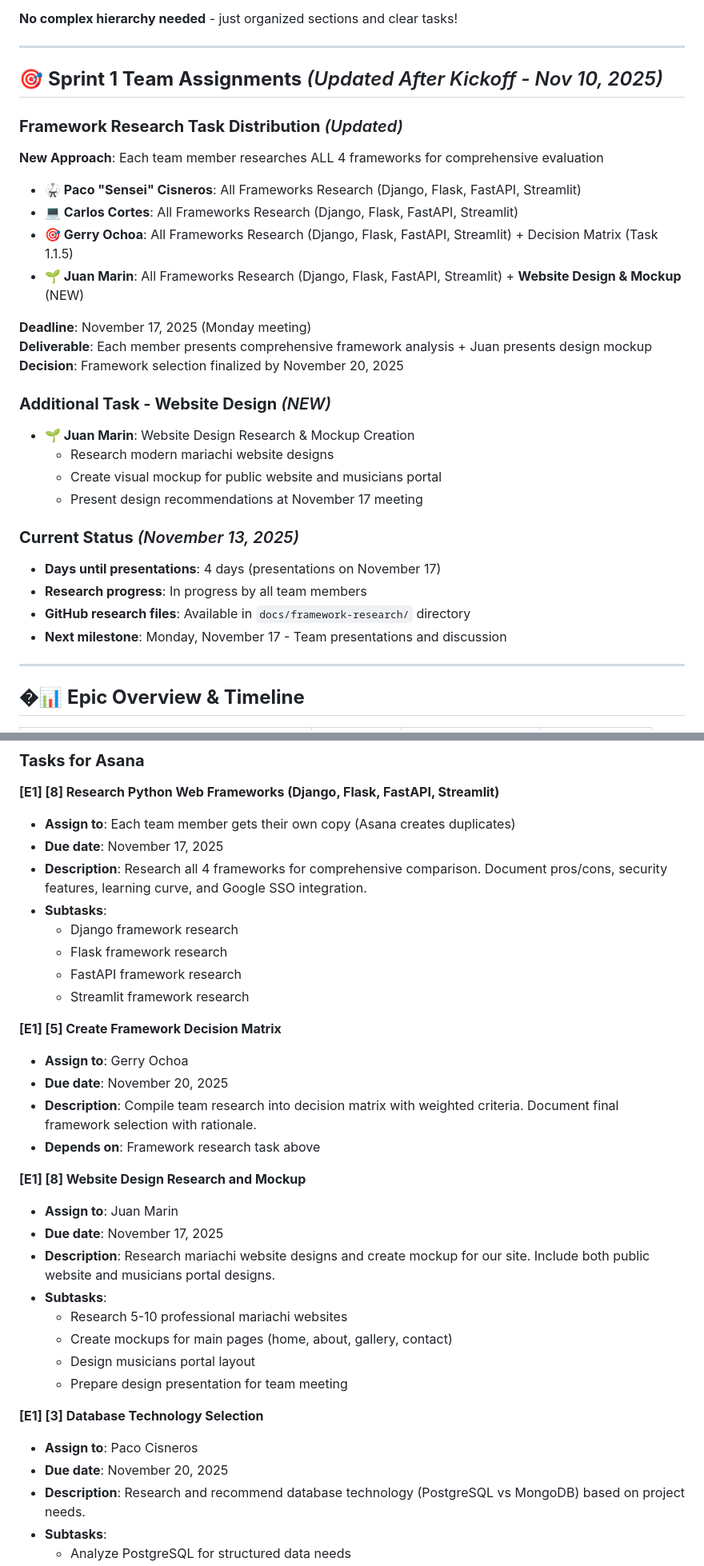
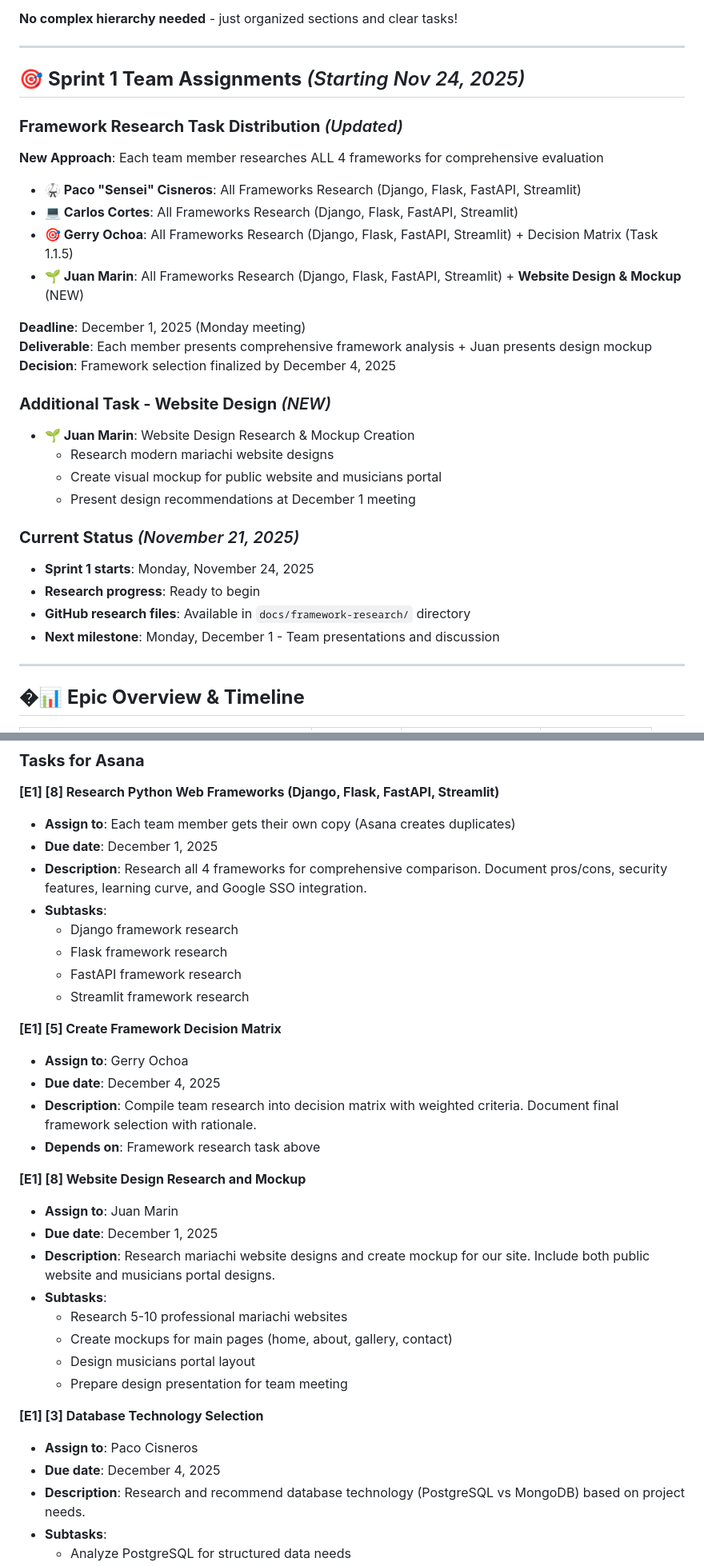
Before and after one commit to g0ochoa/python-mariachi-website, a Markdown page: asana-project-breakdown.md, 2 parts joined by grey strips. Shown at 80% size. Rendered like a GitHub page.

```diff
--- a/asana-project-breakdown.md
+++ b/asana-project-breakdown.md
@@ -26,7 +26,7 @@ This document helps you understand what tasks to create in Asana.
 
 ---
 
-## 🎯 **Sprint 1 Team Assignments** *(Updated After Kickoff - Nov 10, 2025)*
+## 🎯 **Sprint 1 Team Assignments** *(Starting Nov 24, 2025)*
 
 ### **Framework Research Task Distribution** *(Updated)*
 **New Approach**: Each team member researches ALL 4 frameworks for comprehensive evaluation
@@ -36,21 +36,21 @@ This document helps you understand what tasks to create in Asana.
 - **🎯 Gerry Ochoa**: All Frameworks Research (Django, Flask, FastAPI, Streamlit) + Decision Matrix (Task 1.1.5)
 - **🌱 Juan Marin**: All Frameworks Research (Django, Flask, FastAPI, Streamlit) + **Website Design & Mockup** (NEW)
 
-**Deadline**: November 17, 2025 (Monday meeting)
+**Deadline**: December 1, 2025 (Monday meeting)
 **Deliverable**: Each member presents comprehensive framework analysis + Juan presents design mockup
-**Decision**: Framework selection finalized by November 20, 2025
+**Decision**: Framework selection finalized by December 4, 2025
 
 ### **Additional Task - Website Design** *(NEW)*
 - **🌱 Juan Marin**: Website Design Research & Mockup Creation
   - Research modern mariachi website designs
   - Create visual mockup for public website and musicians portal
-  - Present design recommendations at November 17 meeting
+  - Present design recommendations at December 1 meeting
 
-### **Current Status** *(November 13, 2025)*
-- **Days until presentations**: 4 days (presentations on November 17)
-- **Research progress**: In progress by all team members
+### **Current Status** *(November 21, 2025)*
+- **Sprint 1 starts**: Monday, November 24, 2025
+- **Research progress**: Ready to begin
 - **GitHub research files**: Available in `docs/framework-research/` directory
-- **Next milestone**: Monday, November 17 - Team presentations and discussion
+- **Next milestone**: Monday, December 1 - Team presentations and discussion
 
 ---
 
@@ -78,7 +78,7 @@ This document helps you understand what tasks to create in Asana.
 
 **[E1] [8] Research Python Web Frameworks (Django, Flask, FastAPI, Streamlit)**
 - **Assign to**: Each team member gets their own copy (Asana creates duplicates)
-- **Due date**: November 17, 2025
+- **Due date**: December 1, 2025
 - **Description**: Research all 4 frameworks for comprehensive comparison. Document pros/cons, security features, learning curve, and Google SSO integration.
 - **Subtasks**:
   - Django framework research
@@ -88,13 +88,13 @@ This document helps you understand what tasks to create in Asana.
 
 **[E1] [5] Create Framework Decision Matrix**
 - **Assign to**: Gerry Ochoa
-- **Due date**: November 20, 2025
+- **Due date**: December 4, 2025
 - **Description**: Compile team research into decision matrix with weighted criteria. Document final framework selection with rationale.
 - **Depends on**: Framework research task above
 
 **[E1] [8] Website Design Research and Mockup**
 - **Assign to**: Juan Marin
-- **Due date**: November 17, 2025
+- **Due date**: December 1, 2025
 - **Description**: Research mariachi website designs and create mockup for our site. Include both public website and musicians portal designs.
 - **Subtasks**:
   - Research 5-10 professional mariachi websites
@@ -104,7 +104,7 @@ This document helps you understand what tasks to create in Asana.
 
 **[E1] [3] Database Technology Selection**
 - **Assign to**: Paco Cisneros
-- **Due date**: November 20, 2025
+- **Due date**: December 4, 2025
 - **Description**: Research and recommend database technology (PostgreSQL vs MongoDB) based on project needs.
 - **Subtasks**:
   - Analyze PostgreSQL for structured data needs
```
Also changed, not shown: other parts of asana-project-breakdown.md (+9 -9 lines).
